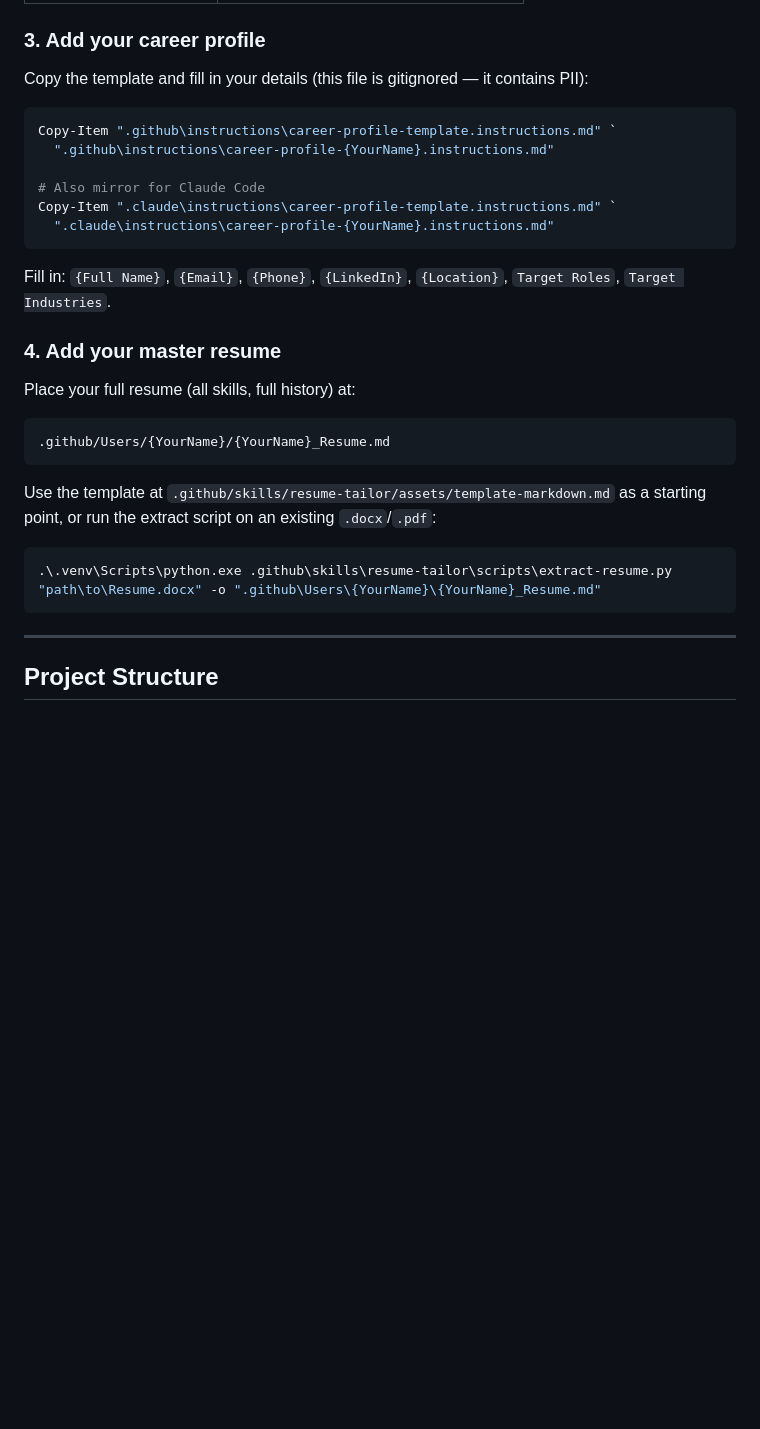
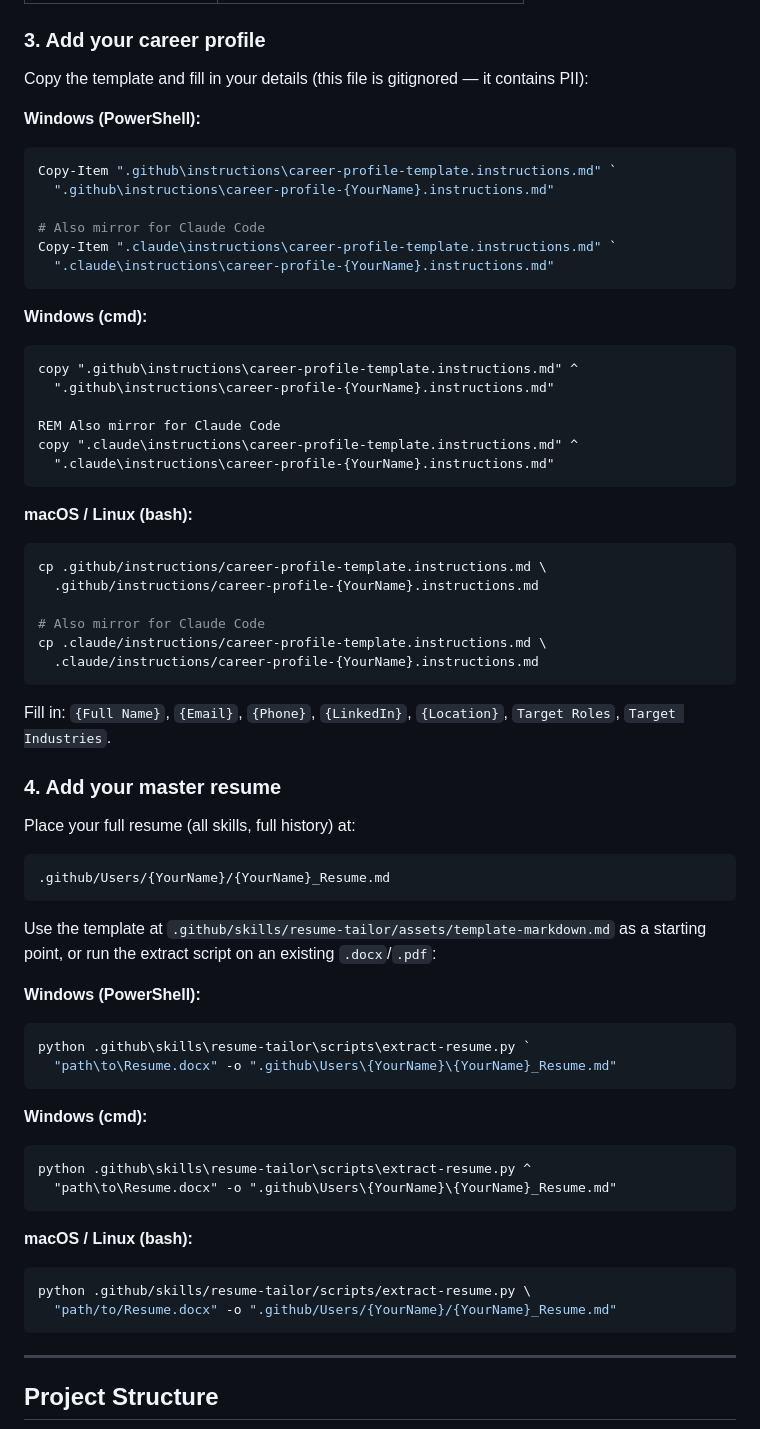
Before and after one commit to pravindurairaj/resume_assistant, a Markdown page: README.md, the part around one of its changes. GitHub-like rendering; blank space fills up the shorter version.

Commit message:
Updating the README.md with details

````diff
--- a/README.md
+++ b/README.md
@@ -56,6 +69,7 @@ Dependencies installed:
 
 Copy the template and fill in your details (this file is gitignored — it contains PII):
 
+**Windows (PowerShell):**
 ```powershell
 Copy-Item ".github\instructions\career-profile-template.instructions.md" `
   ".github\instructions\career-profile-{YourName}.instructions.md"
@@ -63,6 +77,26 @@ Copy-Item ".github\instructions\career-profile-template.instructions.md" `
 # Also mirror for Claude Code
 Copy-Item ".claude\instructions\career-profile-template.instructions.md" `
   ".claude\instructions\career-profile-{YourName}.instructions.md"
+```
+
+**Windows (cmd):**
+```cmd
+copy ".github\instructions\career-profile-template.instructions.md" ^
+  ".github\instructions\career-profile-{YourName}.instructions.md"
+
+REM Also mirror for Claude Code
+copy ".claude\instructions\career-profile-template.instructions.md" ^
+  ".claude\instructions\career-profile-{YourName}.instructions.md"
+```
+
+**macOS / Linux (bash):**
+```bash
+cp .github/instructions/career-profile-template.instructions.md \
+  .github/instructions/career-profile-{YourName}.instructions.md
+
+# Also mirror for Claude Code
+cp .claude/instructions/career-profile-template.instructions.md \
+  .claude/instructions/career-profile-{YourName}.instructions.md
 ```
 
 Fill in: `{Full Name}`, `{Email}`, `{Phone}`, `{LinkedIn}`, `{Location}`, `Target Roles`, `Target Industries`.
@@ -77,8 +111,22 @@ Place your full resume (all skills, full history) at:
 
 Use the template at `.github/skills/resume-tailor/assets/template-markdown.md` as a starting point, or run the extract script on an existing `.docx`/`.pdf`:
 
+**Windows (PowerShell):**
 ```powershell
-.\.venv\Scripts\python.exe .github\skills\resume-tailor\scripts\extract-resume.py "path\to\Resume.docx" -o ".github\Users\{YourName}\{YourName}_Resume.md"
+python .github\skills\resume-tailor\scripts\extract-resume.py `
+  "path\to\Resume.docx" -o ".github\Users\{YourName}\{YourName}_Resume.md"
+```
+
+**Windows (cmd):**
+```cmd
+python .github\skills\resume-tailor\scripts\extract-resume.py ^
+  "path\to\Resume.docx" -o ".github\Users\{YourName}\{YourName}_Resume.md"
+```
+
+**macOS / Linux (bash):**
+```bash
+python .github/skills/resume-tailor/scripts/extract-resume.py \
+  "path/to/Resume.docx" -o ".github/Users/{YourName}/{YourName}_Resume.md"
 ```
 
 ---
````
Also changed, not shown: other parts of README.md (+128 -9 lines).
